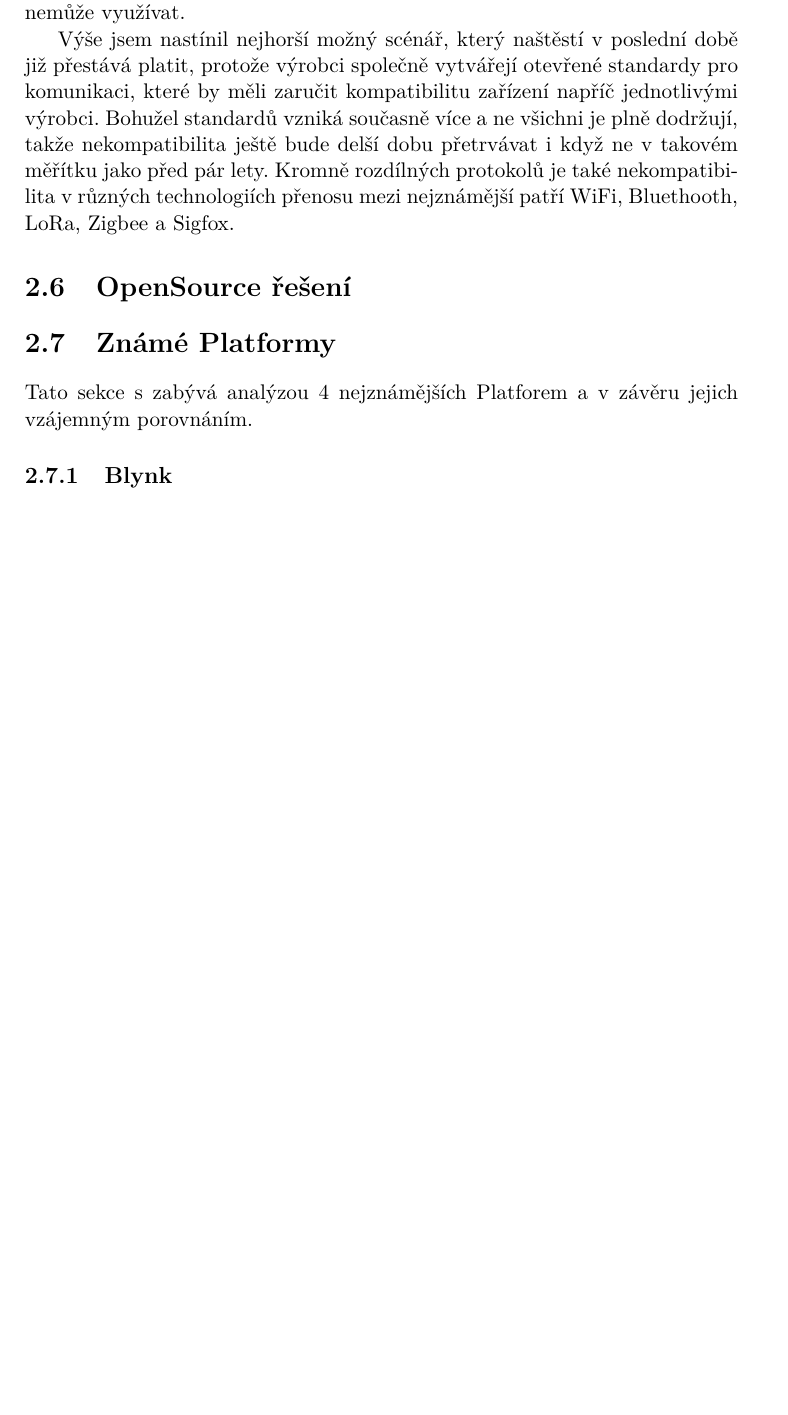
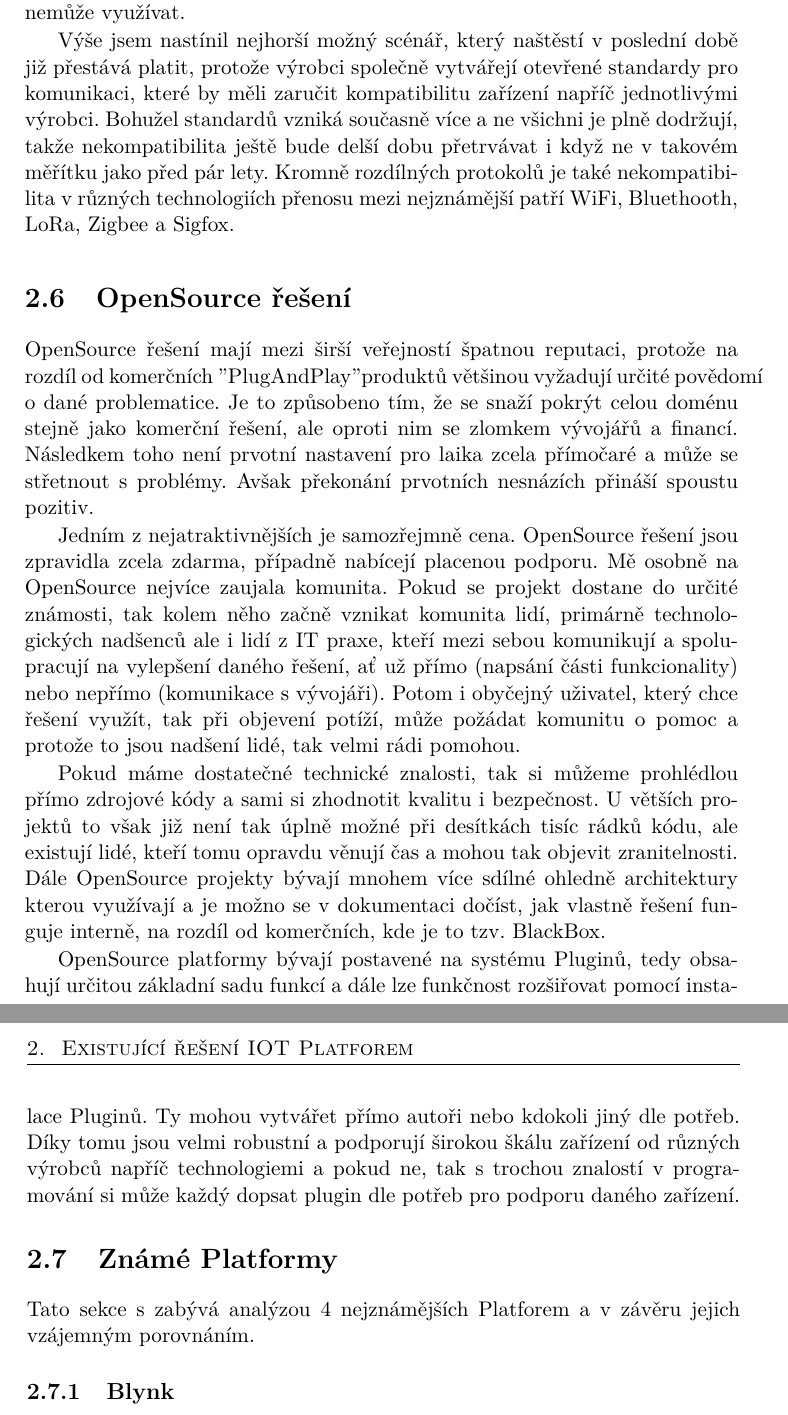
Before and after one commit to founek2/bachelor-thesis, a LaTeX thesis (BP_Skalický_Martin_2021.tex): part of page 21 of 35 before the commit and two parts of pages 21 and 22 of 35 after it, the two joined at a grey line, cut so that both start at the same text, the shorter picture padded with empty space. Compiled offline with pdfLaTeX; a LaTeX package or settings file that is missing is left out; a missing bibliography style is replaced by a similar one.

Commit message:
OpenSource solution

```diff
--- a/BP_Skalický_Martin_2021.tex
+++ b/BP_Skalický_Martin_2021.tex
@@ -117,6 +117,13 @@ Výše jsem nastínil nejhorší možný scénář, který naštěstí v posledn
 
 \section{OpenSource řešení}
 % nepopulární/špatná reputace mezi lidmy, často potřeba znalosti problematiky, Free, flexibilní, customizovatelné
+OpenSource řešení mají mezi širší veřejností špatnou reputaci, protože na rozdíl od komerčních "PlugAndPlay" produktů většinou vyžadují určité povědomí o dané problematice. Je to způsobeno tím, že se snaží pokrýt celou doménu stejně jako komerční řešení, ale oproti nim se zlomkem vývojářů a financí. Následkem toho není prvotní nastavení pro laika zcela přímočaré a může se střetnout s problémy. Avšak překonání prvotních nesnázích přináší spoustu pozitiv.
+
+Jedním z nejatraktivnějších je samozřejmně cena. OpenSource řešení jsou zpravidla zcela zdarma, případně nabícejí placenou podporu. Mě osobně na OpenSource nejvíce zaujala komunita. Pokud se projekt dostane do určité známosti, tak kolem něho začně vznikat komunita lidí, primárně technologických nadšenců ale i lidí z IT praxe, kteří mezi sebou komunikují a spolupracují na vylepšení daného řešení, ať už přímo (napsání části funkcionality) nebo nepřímo (komunikace s vývojáři). Potom i obyčejný uživatel, který chce řešení využít, tak při objevení potíží, může požádat komunitu o pomoc a protože to jsou nadšení lidé, tak velmi rádi pomohou.
+
+Pokud máme dostatečné technické znalosti, tak si můžeme prohlédlou přímo zdrojové kódy a sami si zhodnotit kvalitu i bezpečnost. U větších projektů to však již není tak úplně možné při desítkách tisíc rádků kódu, ale existují lidé, kteří tomu opravdu věnují čas a mohou tak objevit zranitelnosti. Dále OpenSource projekty bývají mnohem více sdílné ohledně architektury kterou využívají a je možno se v dokumentaci dočíst, jak vlastně řešení funguje interně, na rozdíl od komerčních, kde je to tzv. BlackBox.
+
+OpenSource platformy bývají postavené na systému Pluginů, tedy obsahují určitou základní sadu funkcí a dále lze funkčnost rozšiřovat pomocí instalace Pluginů. Ty mohou vytvářet přímo autoři nebo kdokoli jiný dle potřeb. Díky tomu jsou velmi robustní a podporují širokou škálu zařízení od různých výrobců napříč technologiemi a pokud ne, tak s trochou znalostí v programování si může každý dopsat plugin dle potřeb pro podporu daného zařízení.
 
 
 \section{Známé Platformy}  %rešerže jednotlivých platforem + závěrečná matice
```
